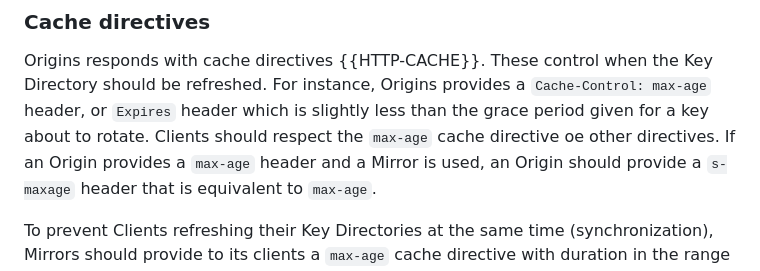
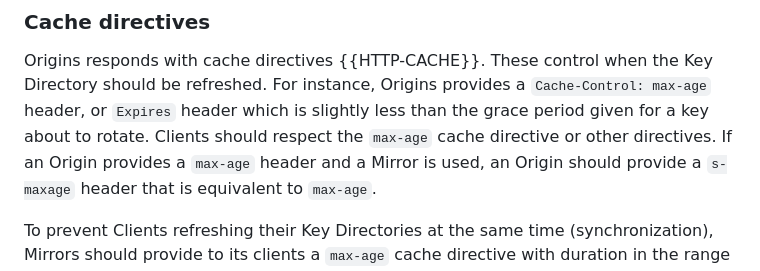
Before and after one commit to thibmeu/draft-darling-key-directory-over-http, a Markdown page: draft-darling-key-directory-over-http.md, the part around the change. GitHub-like rendering.

Commit message:
Update draft-darling-key-directory-over-http.md
Co-authored-by: Fisher Darling <fisher@cloudflare.com>

```diff
--- a/draft-darling-key-directory-over-http.md
+++ b/draft-darling-key-directory-over-http.md
@@ -344,7 +344,7 @@ control when the Key Directory should be refreshed. For instance, Origins
 provides a
 `Cache-Control: max-age` header, or `Expires` header which is slightly less than
 the grace period given for a key about to rotate. Clients should respect the
-`max-age` cache directive oe other directives. If an Origin
+`max-age` cache directive or other directives. If an Origin
 provides a `max-age` header and a Mirror is used, an Origin should provide a
 `s-maxage` header that is equivalent to `max-age`.
 
```
